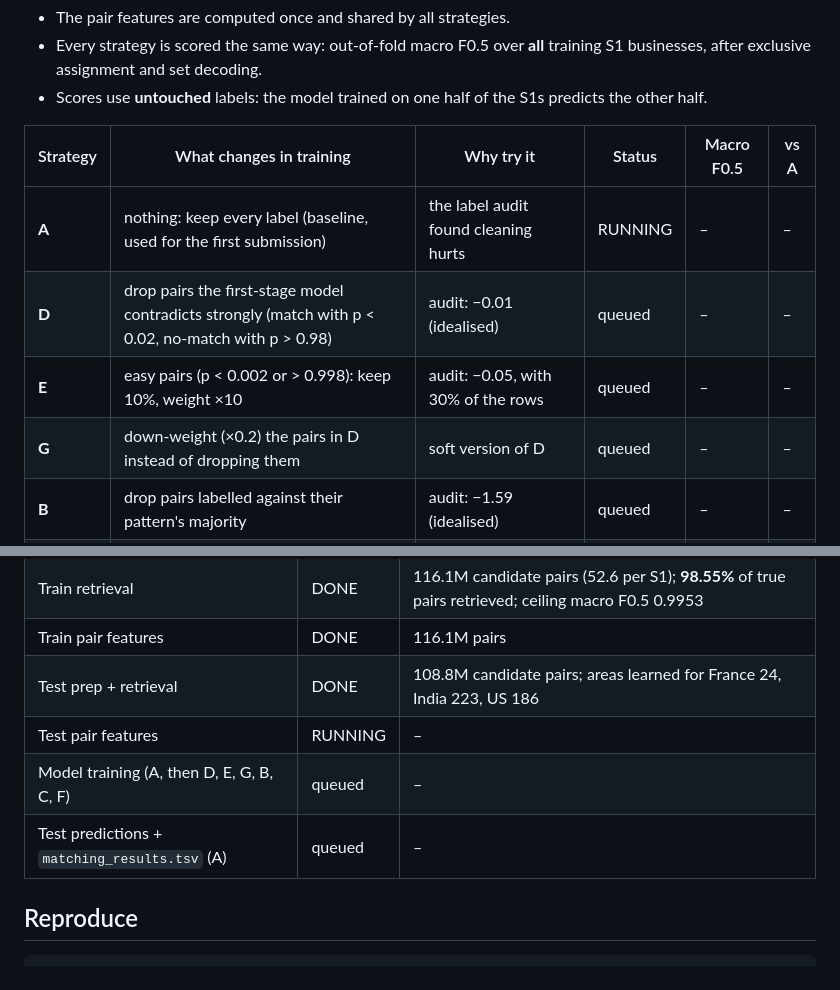
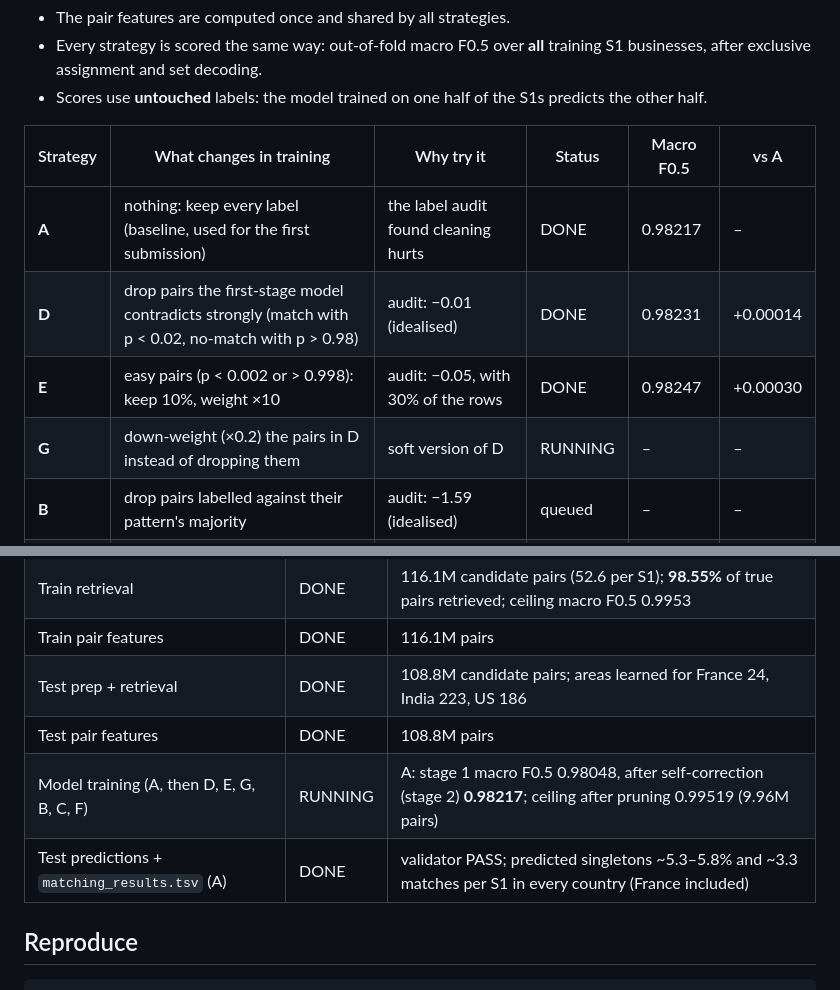
Before and after one commit to Epic021/amazon-ml-challenge-2026, a Markdown page: docs/EXPERIMENTS.md, 2 parts joined by grey strips. Rendered like a GitHub page.

Commit message:
Experiment tracker: A, D, E scored; first submission done
Co-Authored-By: Claude Opus 5.5 <noreply@anthropic.com>

```diff
--- a/docs/EXPERIMENTS.md
+++ b/docs/EXPERIMENTS.md
@@ -19,10 +19,10 @@ Each strategy changes only **which training rows the model learns from**, or the
 
 | Strategy | What changes in training | Why try it | Status | Macro F0.5 | vs A |
 |---|---|---|---|---|---|
-| **A** | nothing: keep every label (baseline, used for the first submission) | the label audit found cleaning hurts | RUNNING | – | – |
-| **D** | drop pairs the first-stage model contradicts strongly (match with p < 0.02, no-match with p > 0.98) | audit: −0.01 (idealised) | queued | – | – |
-| **E** | easy pairs (p < 0.002 or > 0.998): keep 10%, weight ×10 | audit: −0.05, with 30% of the rows | queued | – | – |
-| **G** | down-weight (×0.2) the pairs in D instead of dropping them | soft version of D | queued | – | – |
+| **A** | nothing: keep every label (baseline, used for the first submission) | the label audit found cleaning hurts | DONE | 0.98217 | – |
+| **D** | drop pairs the first-stage model contradicts strongly (match with p < 0.02, no-match with p > 0.98) | audit: −0.01 (idealised) | DONE | 0.98231 | +0.00014 |
+| **E** | easy pairs (p < 0.002 or > 0.998): keep 10%, weight ×10 | audit: −0.05, with 30% of the rows | DONE | 0.98247 | +0.00030 |
+| **G** | down-weight (×0.2) the pairs in D instead of dropping them | soft version of D | RUNNING | – | – |
 | **B** | drop pairs labelled against their pattern's majority | audit: −1.59 (idealised) | queued | – | – |
 | **C** | drop whole patterns whose minority label exceeds 5% | audit: −0.46 | queued | – | – |
 | **F** | drop empty-address records whose identical name is labelled inconsistently | the one exact-duplicate conflict in the audit | queued | – | – |
@@ -45,9 +45,9 @@ Each strategy changes only **which training rows the model learns from**, or the
 | Train retrieval | DONE | 116.1M candidate pairs (52.6 per S1); **98.55%** of true pairs retrieved; ceiling macro F0.5 0.9953 |
 | Train pair features | DONE | 116.1M pairs |
 | Test prep + retrieval | DONE | 108.8M candidate pairs; areas learned for France 24, India 223, US 186 |
-| Test pair features | RUNNING | – |
-| Model training (A, then D, E, G, B, C, F) | queued | – |
-| Test predictions + `matching_results.tsv` (A) | queued | – |
+| Test pair features | DONE | 108.8M pairs |
+| Model training (A, then D, E, G, B, C, F) | RUNNING | A: stage 1 macro F0.5 0.98048, after self-correction (stage 2) **0.98217**; ceiling after pruning 0.99519 (9.96M pairs) |
+| Test predictions + `matching_results.tsv` (A) | DONE | validator PASS; predicted singletons ~5.3–5.8% and ~3.3 matches per S1 in every country (France included) |
 
 ## Reproduce
 
```
